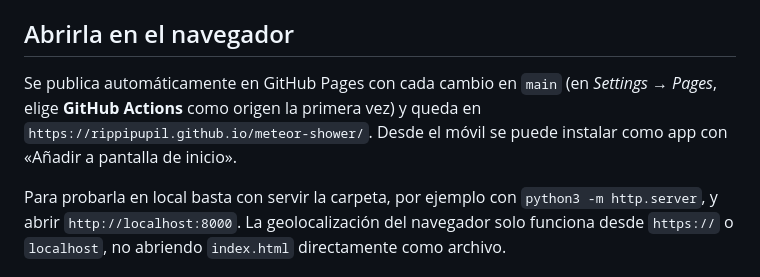
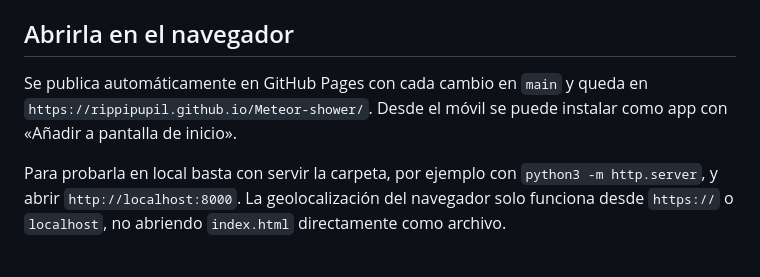
Before and after one commit to rippipupil/Meteor-shower, a Markdown page: README.md, the part around the change. Rendered like a GitHub page.

Commit message:
README: dirección de la versión web
Co-Authored-By: Claude Opus 5.5 <noreply@anthropic.com>
Claude-Session: https://claude.ai/code/session_01CR9pAr9aZxrWidNcEKkDzY

```diff
--- a/README.md
+++ b/README.md
@@ -65,7 +65,7 @@ Todos usan el lugar principal (★), el mismo que el widget. Android puede retra
 
 ## Abrirla en el navegador
 
-Se publica automáticamente en GitHub Pages con cada cambio en `main` (en *Settings → Pages*, elige **GitHub Actions** como origen la primera vez) y queda en `https://rippipupil.github.io/meteor-shower/`. Desde el móvil se puede instalar como app con «Añadir a pantalla de inicio».
+Se publica automáticamente en GitHub Pages con cada cambio en `main` y queda en `https://rippipupil.github.io/Meteor-shower/`. Desde el móvil se puede instalar como app con «Añadir a pantalla de inicio».
 
 Para probarla en local basta con servir la carpeta, por ejemplo con `python3 -m http.server`, y abrir `http://localhost:8000`. La geolocalización del navegador solo funciona desde `https://` o `localhost`, no abriendo `index.html` directamente como archivo.
 
```
